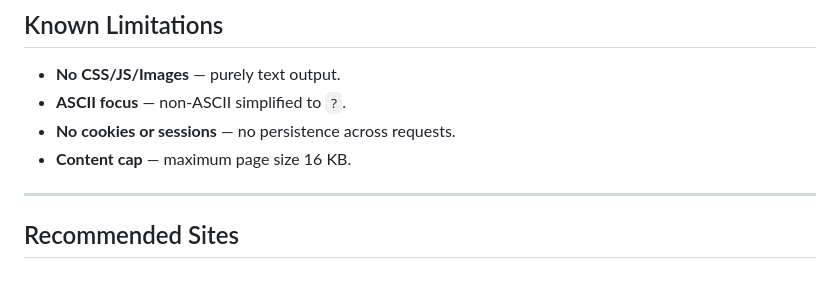
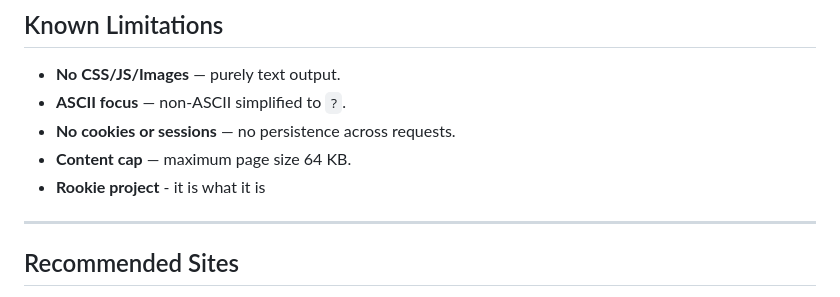
Before and after one commit to mactjaap/mini_browser, a Markdown page: README.md, the part around the change. GitHub-like rendering.

```diff
--- a/README.md
+++ b/README.md
@@ -86,7 +86,8 @@ These dedicated keys provide instant navigation:
 - **No CSS/JS/Images** — purely text output.
 - **ASCII focus** — non-ASCII simplified to `?`.
 - **No cookies or sessions** — no persistence across requests.
-- **Content cap** — maximum page size 16 KB.
+- **Content cap** — maximum page size 64 KB.
+- **Rookie project** - it is what it is
 
 ---
 
```
